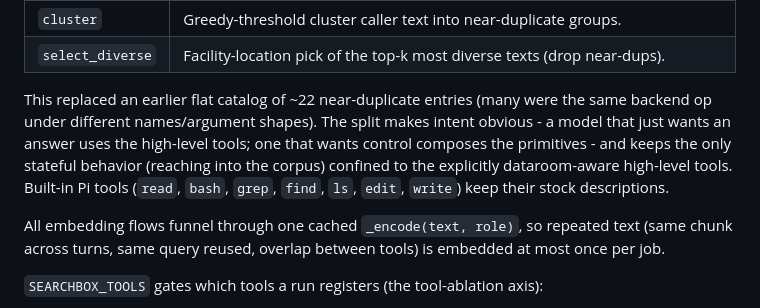
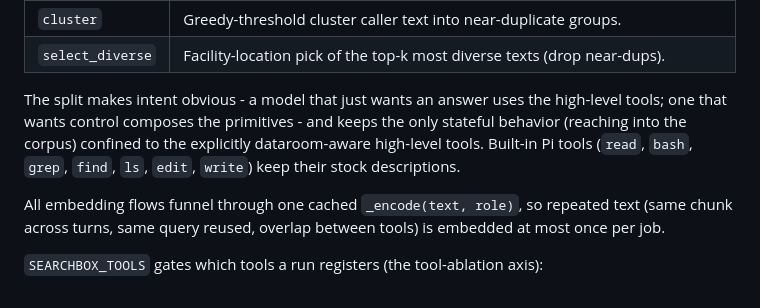
Before and after one commit to paul5007/searchbox, a Markdown page: README.md, the part around the change. GitHub-like rendering.

Commit message:
docs: drop internal iteration history from tools section

```diff
--- a/README.md
+++ b/README.md
@@ -69,12 +69,10 @@ these):
 | `cluster` | Greedy-threshold cluster caller text into near-duplicate groups. |
 | `select_diverse` | Facility-location pick of the top-k most diverse texts (drop near-dups). |
 
-This replaced an earlier flat catalog of ~22 near-duplicate entries (many were the same backend
-op under different names/argument shapes). The split makes intent obvious - a model that just
-wants an answer uses the high-level tools; one that wants control composes the primitives - and
-keeps the only stateful behavior (reaching into the corpus) confined to the explicitly
-dataroom-aware high-level tools. Built-in Pi tools (`read`, `bash`, `grep`, `find`, `ls`, `edit`,
-`write`) keep their stock descriptions.
+The split makes intent obvious - a model that just wants an answer uses the high-level tools; one
+that wants control composes the primitives - and keeps the only stateful behavior (reaching into
+the corpus) confined to the explicitly dataroom-aware high-level tools. Built-in Pi tools
+(`read`, `bash`, `grep`, `find`, `ls`, `edit`, `write`) keep their stock descriptions.
 
 All embedding flows funnel through one cached `_encode(text, role)`, so repeated text (same chunk
 across turns, same query reused, overlap between tools) is embedded at most once per job.
```
